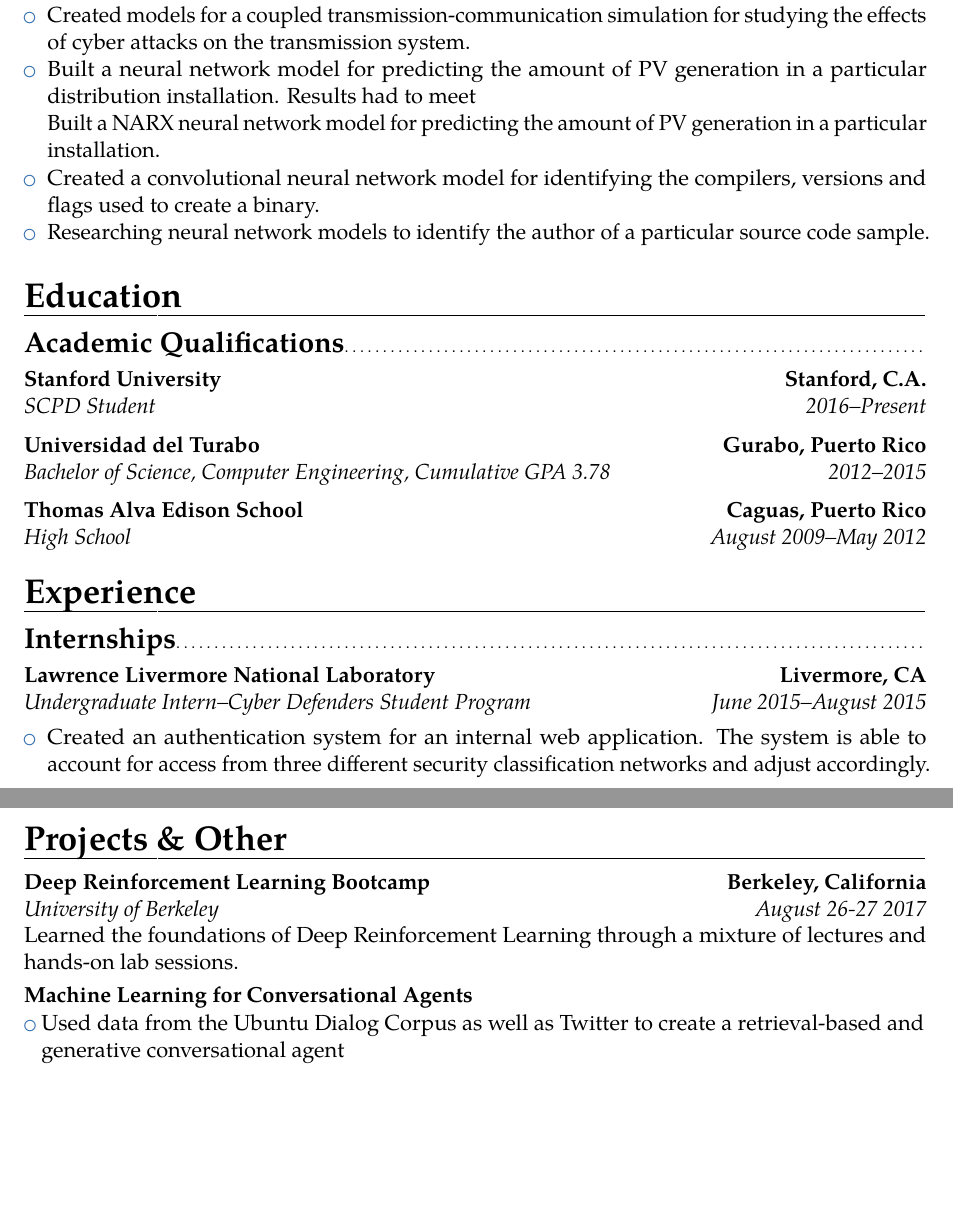
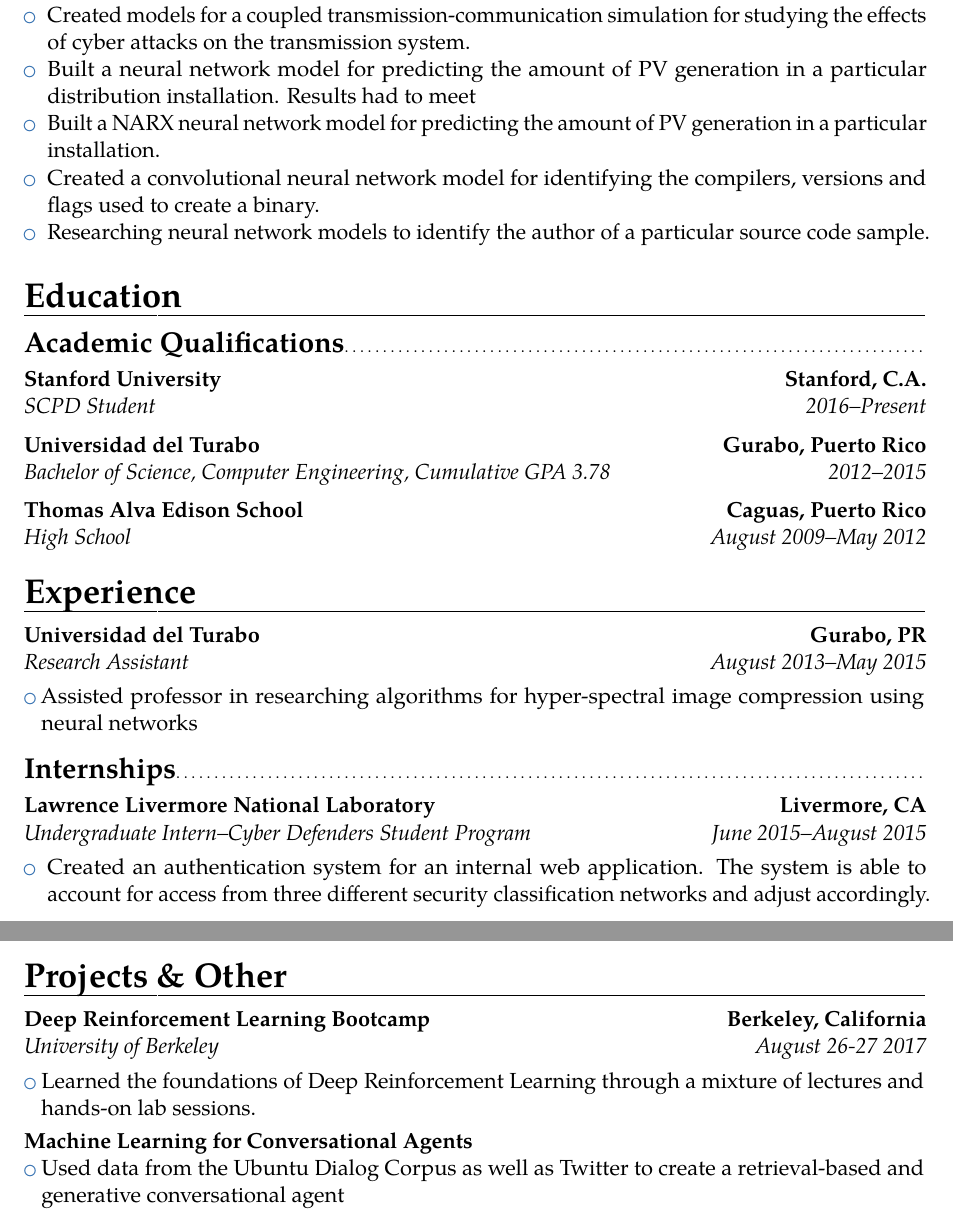
Before and after one commit to rrivera1849/resume, a LaTeX CV (CV.tex): two parts of pages 1 and 2 of 3, joined at a grey line, cut so that both start at the same text, the shorter picture padded with empty space. Compiled offline with pdfLaTeX.

Commit message:
Finished application, huzzah

```diff
--- a/CV.tex
+++ b/CV.tex
@@ -35,7 +35,7 @@
 \email{riverasoto1@llnl.gov}                               % optional, remove / comment the line if not wanted
 \homepage{www.github.com/rrivera1849}                         % optional, remove / comment the line if not wanted
 %\extrainfo{additional information}                 % optional, remove / comment the line if not wanted
-%\photo[64pt][0.4pt]{picture}                       % optional, remove / comment the line if not wanted; '64pt' is the height the picture must be resized to, 0.4pt is the thickness of the frame around it (put it to 0pt for no frame) and 'picture' is the name of the picture file
+\photo[64pt][0.4pt]{images/jesus.jpg}                       % optional, remove / comment the line if not wanted; '64pt' is the height the picture must be resized to, 0.4pt is the thickness of the frame around it (put it to 0pt for no frame) and 'picture' is the name of the picture file
 %\quote{Some quote}                                 % optional, remove / comment the line if not wanted
 
 % to show numerical labels in the bibliography (default is to show no labels); only useful if you make citations in your resume
@@ -68,7 +68,7 @@
 
 	\item Built a neural network model for predicting the amount of PV generation in a particular distribution installation. Results had to meet
 
-	Built a NARX neural network model for predicting the amount of PV generation in a particular installation.
+	\item Built a NARX neural network model for predicting the amount of PV generation in a particular installation.
 
 	\item Created a convolutional neural network model for identifying the compilers, versions and flags used to create a binary.
 
@@ -90,6 +90,12 @@
 \cventry{August 2009--May 2012}{High School}{Thomas Alva Edison School}{Caguas, Puerto Rico}{}{}
 
 \section{Experience}
+
+
+\cventry{August 2013--May 2015}{Research Assistant}{Universidad del Turabo}{Gurabo, PR}{}{}
+\cvlistitem{Assisted professor in researching algorithms for hyper-spectral image compression using neural networks}
+
+\vspace{5pt}
 
 \subsection{Internships}
 
@@ -156,7 +162,8 @@
 
 \section{Projects \& Other}
 
-\cventry{August 26-27 2017}{University of Berkeley}{Deep Reinforcement Learning Bootcamp}{Berkeley, California}{}{Learned the foundations of Deep Reinforcement Learning through a mixture of lectures and hands-on lab sessions.}
+\cventry{August 26-27 2017}{University of Berkeley}{Deep Reinforcement Learning Bootcamp}{Berkeley, California}{}{}
+\cvlistitem{Learned the foundations of Deep Reinforcement Learning through a mixture of lectures and hands-on lab sessions.}
 
 \vspace{5pt}
 
```
Also changed, not shown: CV.pdf.
